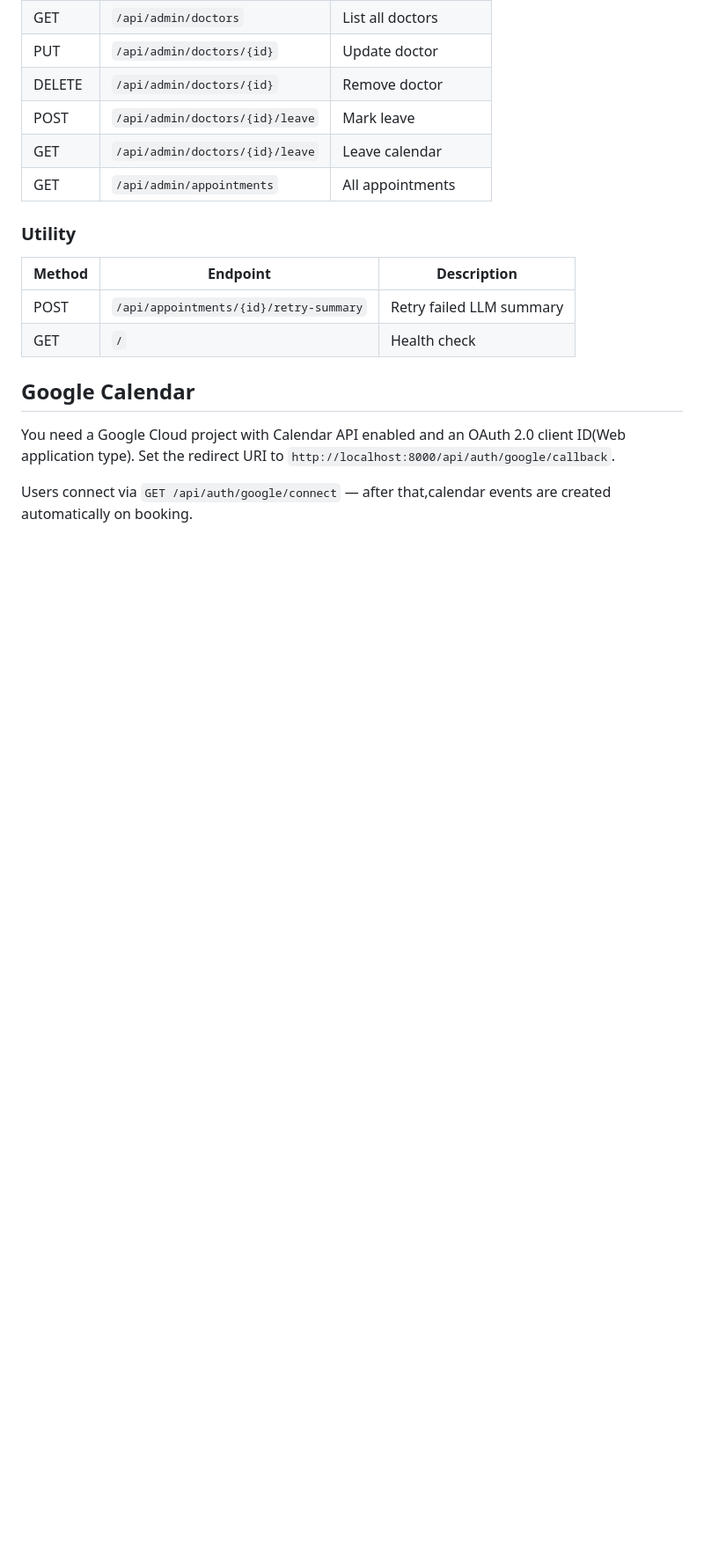
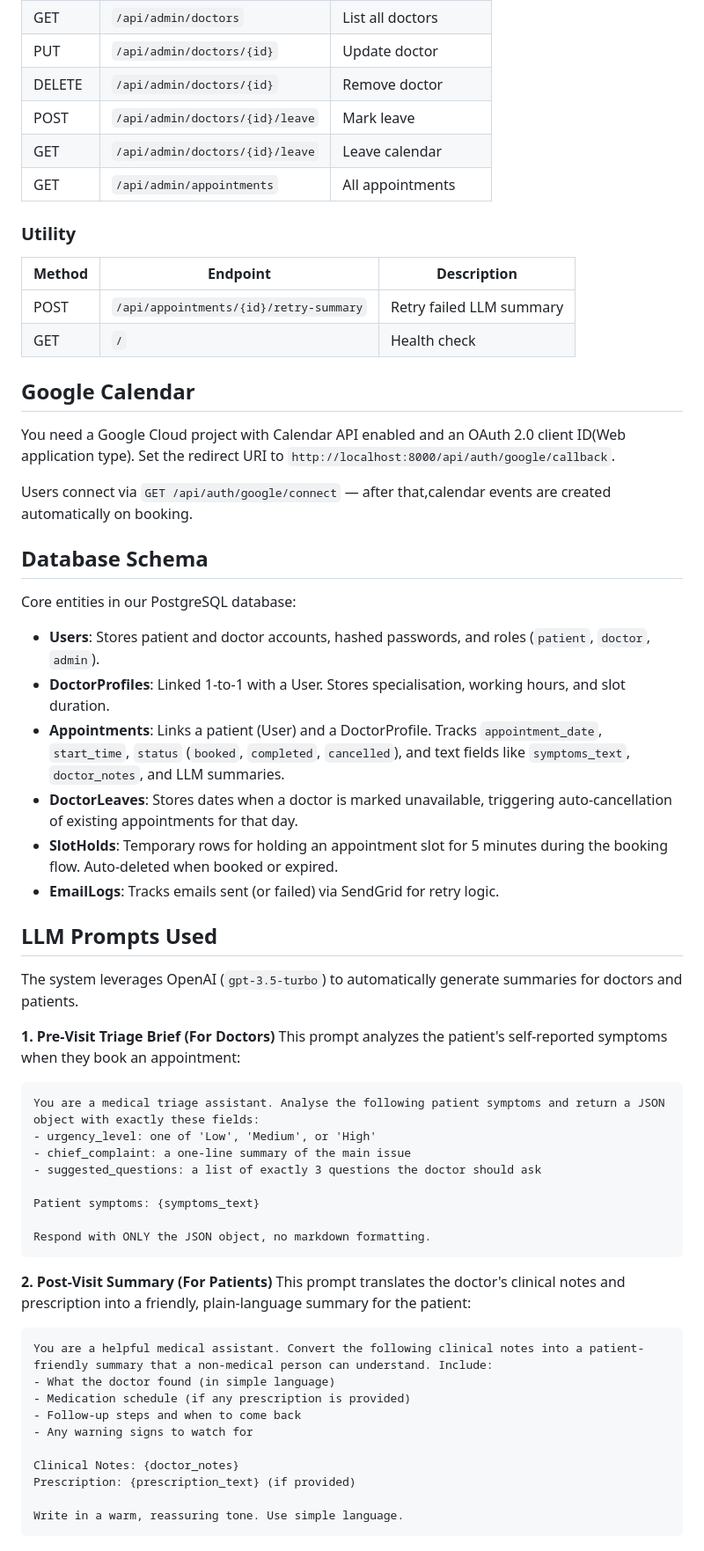
Before and after one commit to tanishkagupta-19/unthinkable-assignment, a Markdown page: README.md, the part around the change. Shown at 88% size. GitHub-like rendering; blank space fills up the shorter version.

````diff
--- a/README.md
+++ b/README.md
@@ -118,3 +118,46 @@ alembic upgrade head
 You need a Google Cloud project with Calendar API enabled and an OAuth 2.0 client ID(Web application type). Set the redirect URI to `http://localhost:8000/api/auth/google/callback`.
 
 Users connect via `GET /api/auth/google/connect` — after that,calendar events are created automatically on booking.
+
+## Database Schema
+
+Core entities in our PostgreSQL database:
+
+* **Users**: Stores patient and doctor accounts, hashed passwords, and roles (`patient`, `doctor`, `admin`).
+* **DoctorProfiles**: Linked 1-to-1 with a User. Stores specialisation, working hours, and slot duration.
+* **Appointments**: Links a patient (User) and a DoctorProfile. Tracks `appointment_date`, `start_time`, `status` (`booked`, `completed`, `cancelled`), and text fields like `symptoms_text`, `doctor_notes`, and LLM summaries.
+* **DoctorLeaves**: Stores dates when a doctor is marked unavailable, triggering auto-cancellation of existing appointments for that day.
+* **SlotHolds**: Temporary rows for holding an appointment slot for 5 minutes during the booking flow. Auto-deleted when booked or expired.
+* **EmailLogs**: Tracks emails sent (or failed) via SendGrid for retry logic.
+
+## LLM Prompts Used
+
+The system leverages OpenAI (`gpt-3.5-turbo`) to automatically generate summaries for doctors and patients.
+
+**1. Pre-Visit Triage Brief (For Doctors)**
+This prompt analyzes the patient's self-reported symptoms when they book an appointment:
+```text
+You are a medical triage assistant. Analyse the following patient symptoms and return a JSON object with exactly these fields:
+- urgency_level: one of 'Low', 'Medium', or 'High'
+- chief_complaint: a one-line summary of the main issue
+- suggested_questions: a list of exactly 3 questions the doctor should ask
+
+Patient symptoms: {symptoms_text}
+
+Respond with ONLY the JSON object, no markdown formatting.
+```
+
+**2. Post-Visit Summary (For Patients)**
+This prompt translates the doctor's clinical notes and prescription into a friendly, plain-language summary for the patient:
+```text
+You are a helpful medical assistant. Convert the following clinical notes into a patient-friendly summary that a non-medical person can understand. Include:
+- What the doctor found (in simple language)
+- Medication schedule (if any prescription is provided)
+- Follow-up steps and when to come back
+- Any warning signs to watch for
+
+Clinical Notes: {doctor_notes}
+Prescription: {prescription_text} (if provided)
+
+Write in a warm, reassuring tone. Use simple language.
+```
````
